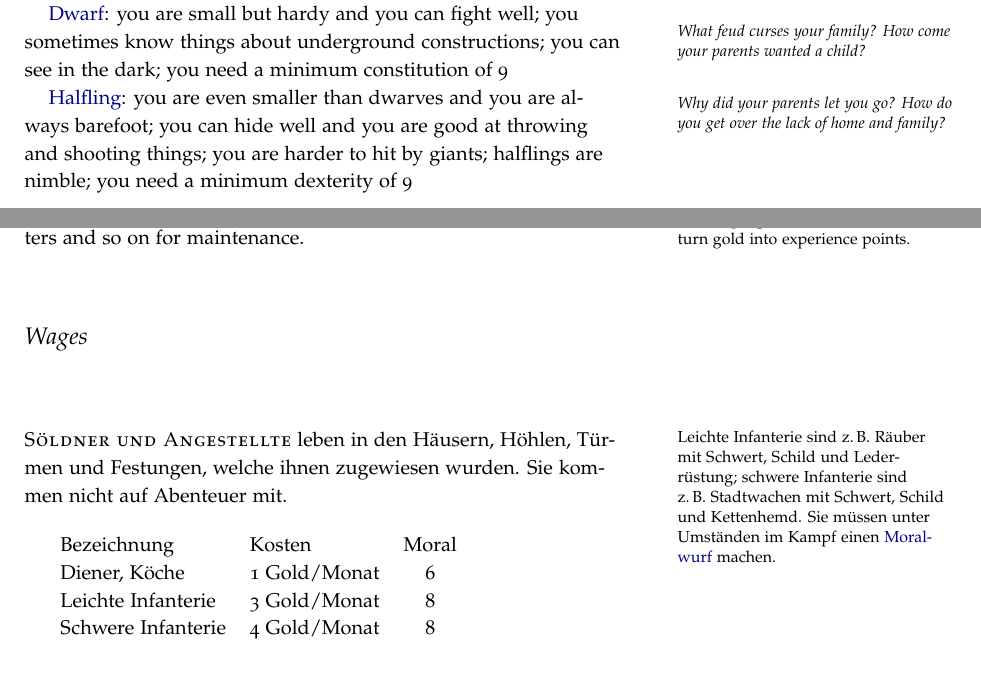
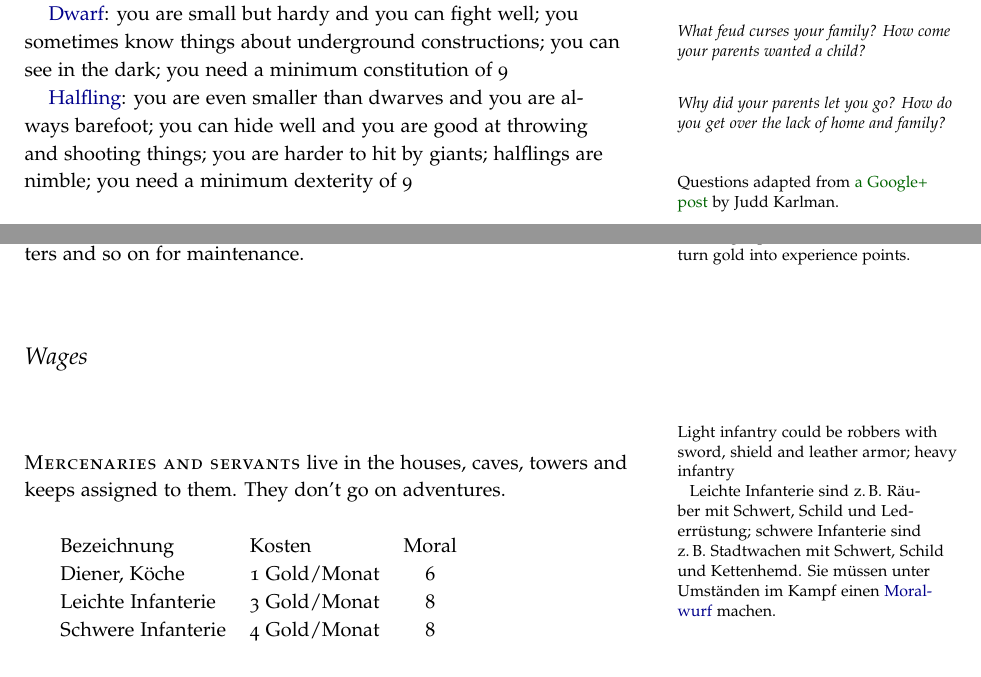
Before and after one commit to kensanata/halberdsnhelmets, a LaTeX book (Halberds and Helmets/Halberds-and-Helmets.ltx): two parts of pages 2 and 9 of 22, joined at a grey line, cut so that both start at the same text. Compiled offline with pdfLaTeX.

Commit message:
Credit for Judd Karlman

```diff
--- a/Halberds and Helmets/Halberds-and-Helmets.ltx
+++ b/Halberds and Helmets/Halberds-and-Helmets.ltx
@@ -231,12 +231,15 @@ see in the dark; you need a minimum constitution of 9
 \marginnote[-2em]{\emph{What feud curses your family? How come your
     parents wanted a child?}}
 
-\hyperref[sec:halfling]{Halfling}: you are even smaller than dwarves and
-you are always barefoot; you can hide well and you are good at throwing
-and shooting things; you are harder to hit by giants; halflings are
-nimble; you need a minimum dexterity of 9 \marginnote[-4em]{\emph{Why
-    did your parents let you go? How do you get over the lack of home
-    and family?}}
+\hyperref[sec:halfling]{Halfling}: you are even smaller than dwarves
+and you are always barefoot; you can hide well and you are good at
+throwing and shooting things; you are harder to hit by giants;
+halflings are nimble; you need a minimum dexterity of 9
+\marginnote[-4em]{\emph{Why did your parents let you go? How do you
+    get over the lack of home and family?}} \marginnote{Questions
+  adapted from
+  \href{https://plus.google.com/+JuddKarlman/posts/fXwJkfHN3fB}{a
+    Google+ post} by Judd Karlman.}
 
 \newpage
 
@@ -834,10 +837,11 @@ carpenters and so on for maintenance.\marginnote[-1em]{The wages paid
 \section{\index{wages}Wages}
 \label{sec:wages}
 
-\newthought{\index{Soeldner@Söldner}Söldner und
-  \index{Angestellte}Angestellte} leben in den Häusern, Höhlen, Türmen
-und Festungen, welche ihnen zugewiesen wurden. Sie kommen nicht auf
-Abenteuer mit. \marginnote[-3em]{Leichte Infanterie sind z.\,B.~Räuber
+\newthought{\index{mercenaries}Mercenaries and
+  \index{servants}servants} live in the houses, caves, towers and keeps assigned to them.
+They don't go on adventures.\marginnote[-3em]{Light infantry could be robbers with sword, shield and leather armor; heavy infantry
+
+  Leichte Infanterie sind z.\,B.~Räuber
   mit Schwert, Schild und Lederrüstung; schwere Infanterie sind
   z.\,B.~Stadtwachen mit Schwert, Schild und Kettenhemd. Sie müssen
   unter Umständen im Kampf einen \hyperref[key:moralwurf]{Moralwurf}
```
Also changed, not shown: Halberds and Helmets/Halberds-and-Helmets.ltx (2 more changed lines).
